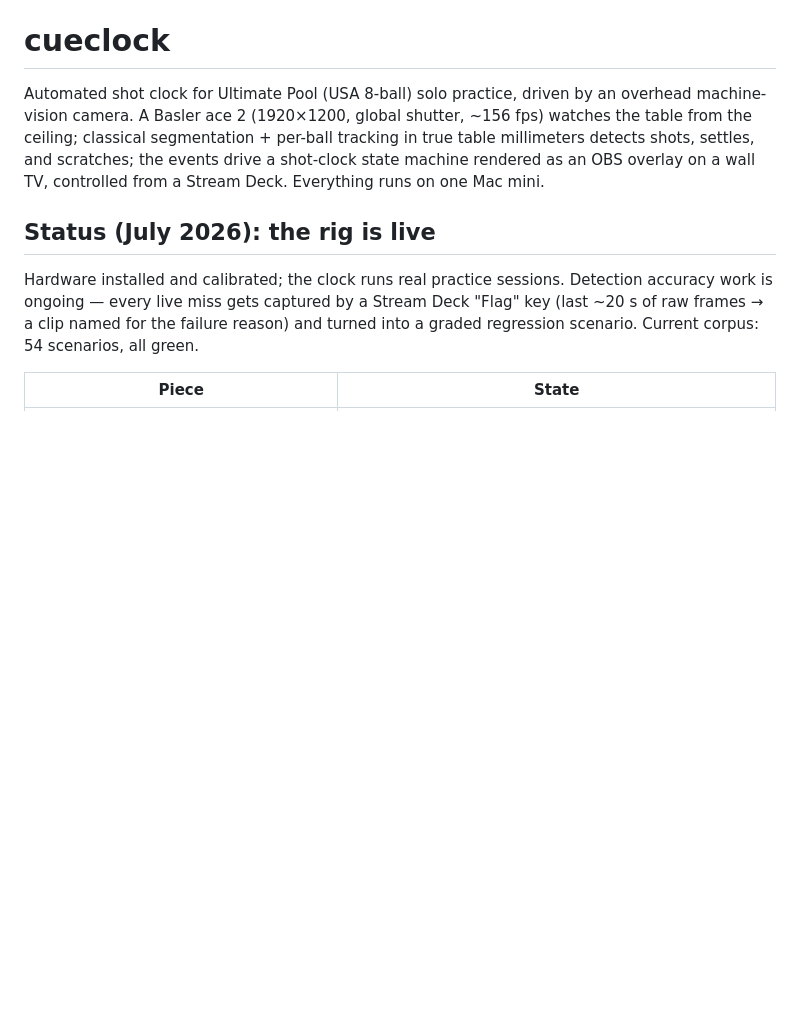
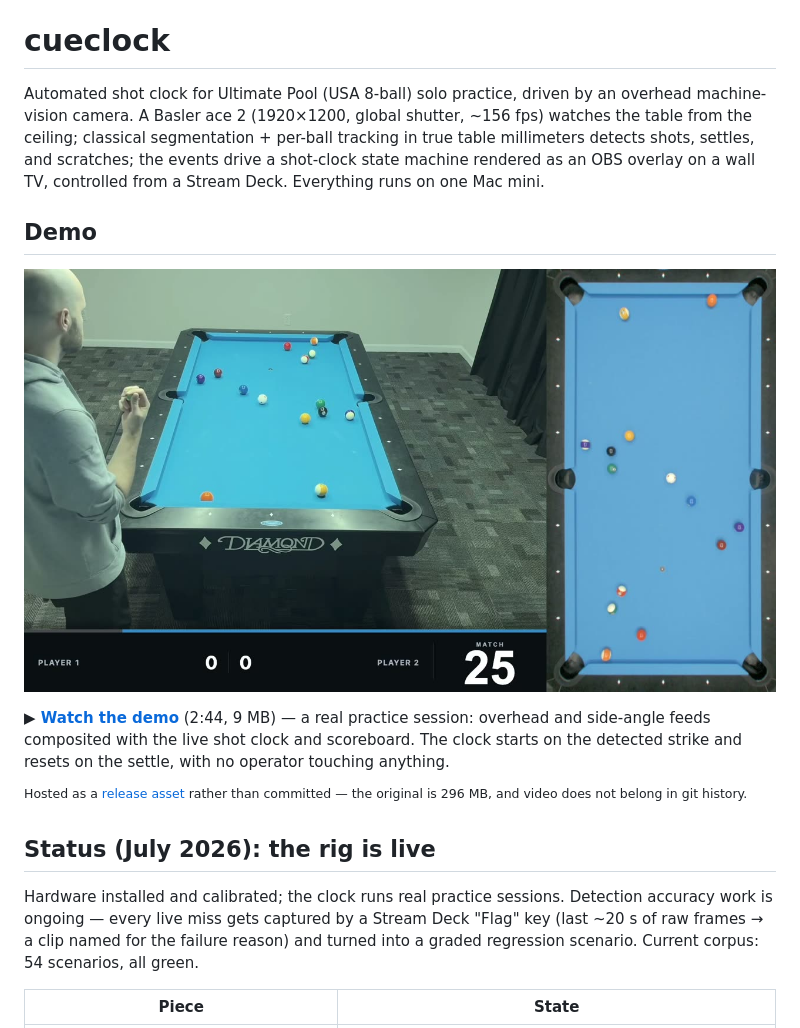
Before and after one commit to grassten/cueclock, a Markdown page: README.md, the part around the change. GitHub-like rendering; pictures changed too: assets/img/demo-poster.jpg (added); blank space fills up the shorter version.

Commit message:
docs(readme): put the demo video at the top, hosted off the repo
The 296 MB original cannot be committed - GitHub hard-rejects files over
100 MB on push, and video does not belong in git history for a repo meant to
be open-sourced. Re-encoded to 9 MB (720p, faststart, thumbnail stream
dropped) and uploaded as a release asset; the README shows a 76 KB poster
frame that links to it.

Also refreshes the corpus count in the status blurb, which still said 22
scenarios against the current 54.

Co-Authored-By: Claude Opus 5 <noreply@anthropic.com>

```diff
--- a/README.md
+++ b/README.md
@@ -6,6 +6,18 @@ overhead machine-vision camera. A Basler ace 2 (1920×1200, global shutter,
 tracking in true table millimeters detects shots, settles, and scratches; the
 events drive a shot-clock state machine rendered as an OBS overlay on a wall
 TV, controlled from a Stream Deck. Everything runs on one Mac mini.
+
+## Demo
+
+[![cueclock demo — overhead and side angle with the live clock and scoreboard](assets/img/demo-poster.jpg)](https://github.com/grassten/cueclock/releases/download/demo-2026-08-05/cueclock_demo.mp4)
+
+**▶ [Watch the demo](https://github.com/grassten/cueclock/releases/download/demo-2026-08-05/cueclock_demo.mp4)** (2:44, 9 MB) — a real
+practice session: overhead and side-angle feeds composited with the live shot
+clock and scoreboard. The clock starts on the detected strike and resets on the
+settle, with no operator touching anything.
+
+<sup>Hosted as a [release asset](https://github.com/grassten/cueclock/releases/tag/demo-2026-08-05) rather than committed — the
+original is 296 MB, and video does not belong in git history.</sup>
 
 ## Status (July 2026): the rig is live
 
```
